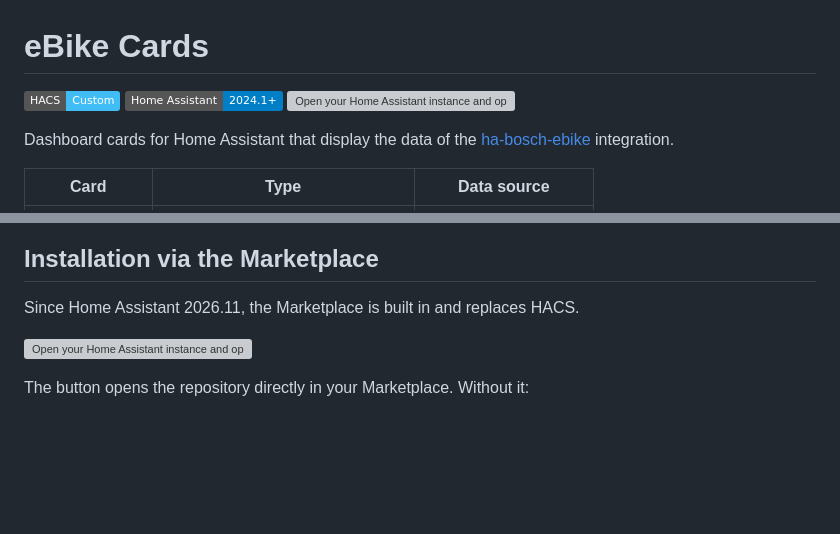
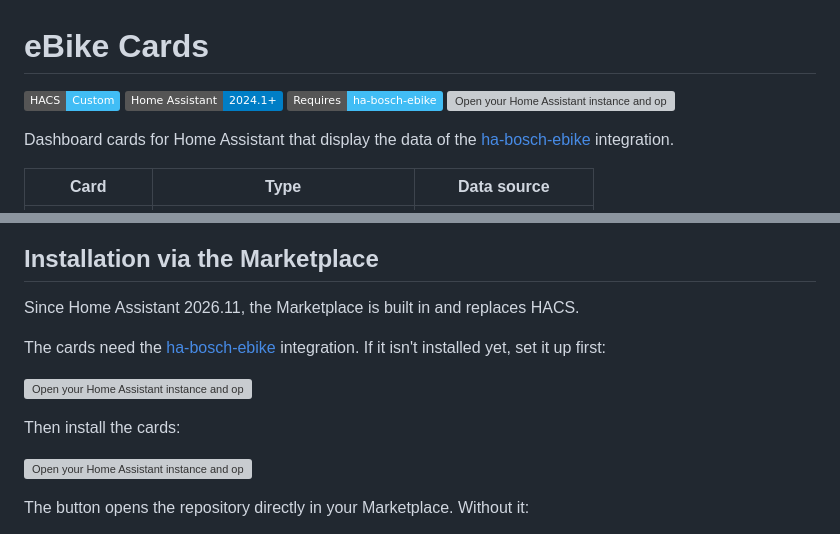
Before and after one commit to JulianHock/ebike-cards, a Markdown page: README.md, 2 parts joined by grey strips. GitHub-like rendering; badges without logos; blank space fills up the shorter version; grey boxes are pictures that could not be loaded.

Commit message:
Integration ha-bosch-ebike im README verlinken (Badge und Marketplace-Button)
Co-Authored-By: Claude Opus 5.5 <noreply@anthropic.com>

```diff
--- a/README.md
+++ b/README.md
@@ -2,6 +2,7 @@
 
 [![HACS Custom](https://img.shields.io/badge/HACS-Custom-41BDF5.svg)](https://hacs.xyz/docs/faq/custom_repositories/)
 [![Home Assistant 2024.1+](https://img.shields.io/badge/Home%20Assistant-2024.1%2B-blue.svg)](https://www.home-assistant.io/)
+[![Requires ha-bosch-ebike](https://img.shields.io/badge/Requires-ha--bosch--ebike-41BDF5.svg)](https://github.com/Xunil99/ha-bosch-ebike)
 [![Open your Home Assistant instance and open this repository in the Marketplace.](https://my.home-assistant.io/badges/marketplace_repository.svg)](https://my.home-assistant.io/redirect/marketplace_repository/?owner=JulianHock&repository=ebike-cards&category=plugin)
 
 Dashboard cards for Home Assistant that display the data of the [ha-bosch-ebike](https://github.com/Xunil99/ha-bosch-ebike) integration.
@@ -23,6 +24,12 @@ The screenshots under [Configuration](#configuration) come from the demo and sho
 ## Installation via the Marketplace
 
 Since Home Assistant 2026.11, the Marketplace is built in and replaces HACS.
+
+The cards need the [ha-bosch-ebike](https://github.com/Xunil99/ha-bosch-ebike) integration. If it isn't installed yet, set it up first:
+
+[![Open your Home Assistant instance and open the ha-bosch-ebike integration in the Marketplace.](https://my.home-assistant.io/badges/marketplace_repository.svg)](https://my.home-assistant.io/redirect/marketplace_repository/?owner=Xunil99&repository=ha-bosch-ebike&category=integration)
+
+Then install the cards:
 
 [![Open your Home Assistant instance and open this repository in the Marketplace.](https://my.home-assistant.io/badges/marketplace_repository.svg)](https://my.home-assistant.io/redirect/marketplace_repository/?owner=JulianHock&repository=ebike-cards&category=plugin)
 
```
